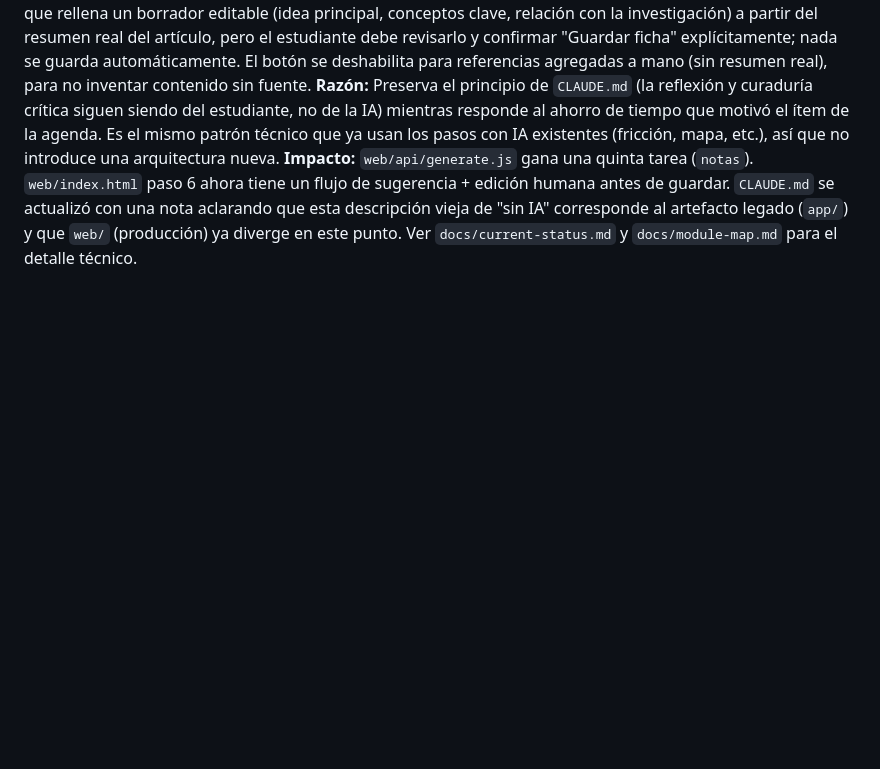
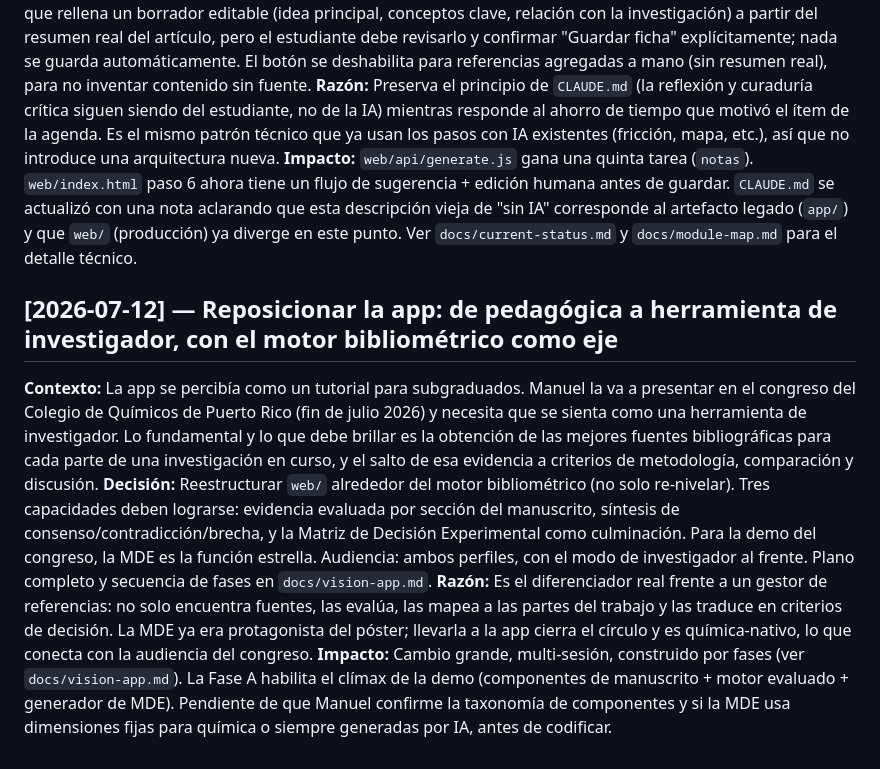
Before and after one commit to mreyesg/eugenia-lab-biva, a Markdown page: lab/decision_log.md, the part around the change. Rendered like a GitHub page; blank space fills up the shorter version.

```diff
--- a/lab/decision_log.md
+++ b/lab/decision_log.md
@@ -36,3 +36,9 @@ Registro de decisiones que afectan la dirección, estructura o metodología del
 **Decisión:** Ni automatización completa ni status quo puramente manual. Se agregó un botón "Sugerir con IA" en el paso 6 que rellena un borrador editable (idea principal, conceptos clave, relación con la investigación) a partir del resumen real del artículo, pero el estudiante debe revisarlo y confirmar "Guardar ficha" explícitamente; nada se guarda automáticamente. El botón se deshabilita para referencias agregadas a mano (sin resumen real), para no inventar contenido sin fuente.
 **Razón:** Preserva el principio de `CLAUDE.md` (la reflexión y curaduría crítica siguen siendo del estudiante, no de la IA) mientras responde al ahorro de tiempo que motivó el ítem de la agenda. Es el mismo patrón técnico que ya usan los pasos con IA existentes (fricción, mapa, etc.), así que no introduce una arquitectura nueva.
 **Impacto:** `web/api/generate.js` gana una quinta tarea (`notas`). `web/index.html` paso 6 ahora tiene un flujo de sugerencia + edición humana antes de guardar. `CLAUDE.md` se actualizó con una nota aclarando que esta descripción vieja de "sin IA" corresponde al artefacto legado (`app/`) y que `web/` (producción) ya diverge en este punto. Ver `docs/current-status.md` y `docs/module-map.md` para el detalle técnico.
+
+## [2026-07-12] — Reposicionar la app: de pedagógica a herramienta de investigador, con el motor bibliométrico como eje
+**Contexto:** La app se percibía como un tutorial para subgraduados. Manuel la va a presentar en el congreso del Colegio de Químicos de Puerto Rico (fin de julio 2026) y necesita que se sienta como una herramienta de investigador. Lo fundamental y lo que debe brillar es la obtención de las mejores fuentes bibliográficas para cada parte de una investigación en curso, y el salto de esa evidencia a criterios de metodología, comparación y discusión.
+**Decisión:** Reestructurar `web/` alrededor del motor bibliométrico (no solo re-nivelar). Tres capacidades deben lograrse: evidencia evaluada por sección del manuscrito, síntesis de consenso/contradicción/brecha, y la Matriz de Decisión Experimental como culminación. Para la demo del congreso, la MDE es la función estrella. Audiencia: ambos perfiles, con el modo de investigador al frente. Plano completo y secuencia de fases en `docs/vision-app.md`.
+**Razón:** Es el diferenciador real frente a un gestor de referencias: no solo encuentra fuentes, las evalúa, las mapea a las partes del trabajo y las traduce en criterios de decisión. La MDE ya era protagonista del póster; llevarla a la app cierra el círculo y es química-nativo, lo que conecta con la audiencia del congreso.
+**Impacto:** Cambio grande, multi-sesión, construido por fases (ver `docs/vision-app.md`). La Fase A habilita el clímax de la demo (componentes de manuscrito + motor evaluado + generador de MDE). Pendiente de que Manuel confirme la taxonomía de componentes y si la MDE usa dimensiones fijas para química o siempre generadas por IA, antes de codificar.
```
Also changed, not shown: docs/vision-app.md (added, +55 -0 lines).
